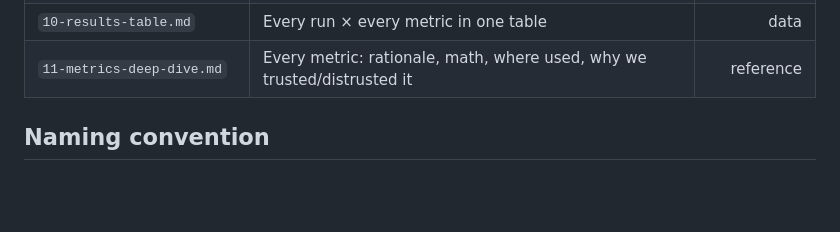
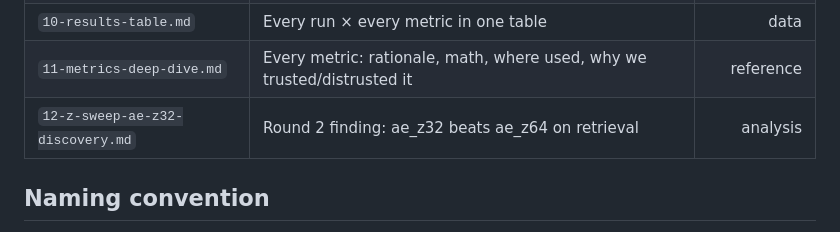
Before and after one commit to barandincoguz/CineEmbed-, a Markdown page: docs/journal/README.md, the part around the change. GitHub-like rendering; blank space fills up the shorter version.

```diff
--- a/docs/journal/README.md
+++ b/docs/journal/README.md
@@ -47,6 +47,7 @@ phase you need (`01` MVP, `04` Phase 1, `05` Round 1).
 | `09-operational-incidents.md` | WANDB key leak, sweep idempotency, GPU quota, GMM singular cov | ops |
 | `10-results-table.md` | Every run × every metric in one table | data |
 | `11-metrics-deep-dive.md` | Every metric: rationale, math, where used, why we trusted/distrusted it | reference |
+| `12-z-sweep-ae-z32-discovery.md` | Round 2 finding: ae_z32 beats ae_z64 on retrieval | analysis |
 
 ## Naming convention
 
```
Also changed, not shown: docs/journal/10-results-table.md (+17 -0 lines), docs/journal/12-z-sweep-ae-z32-discovery.md (added, +371 -0 lines).
